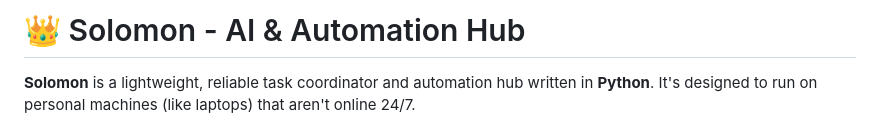
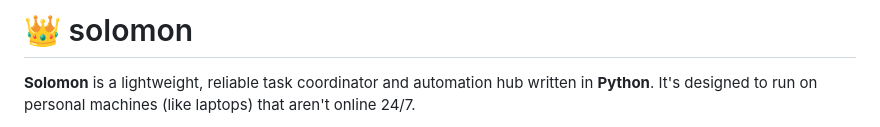
Before and after one commit to stanleygomes/solomon, a Markdown page: README.md, the part around the change. GitHub-like rendering.

Commit message:
docs: update README.md

```diff
--- a/README.md
+++ b/README.md
@@ -1,4 +1,4 @@
-# 👑 Solomon - AI & Automation Hub
+# 👑 solomon
 
 **Solomon** is a lightweight, reliable task coordinator and automation hub written in **Python**. It's designed to run on personal machines (like laptops) that aren't online 24/7.
 
```
